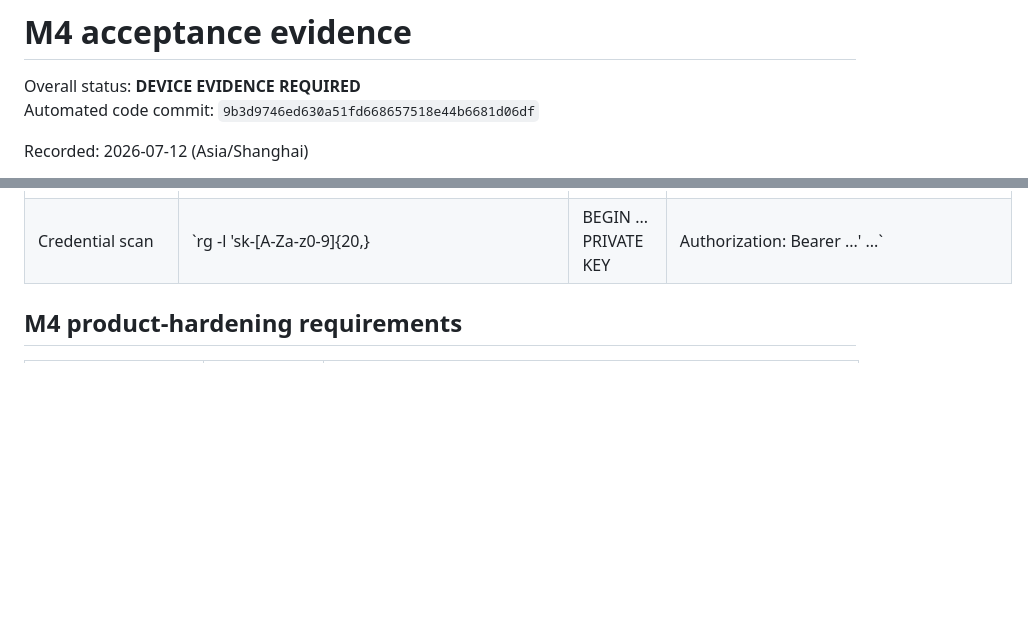
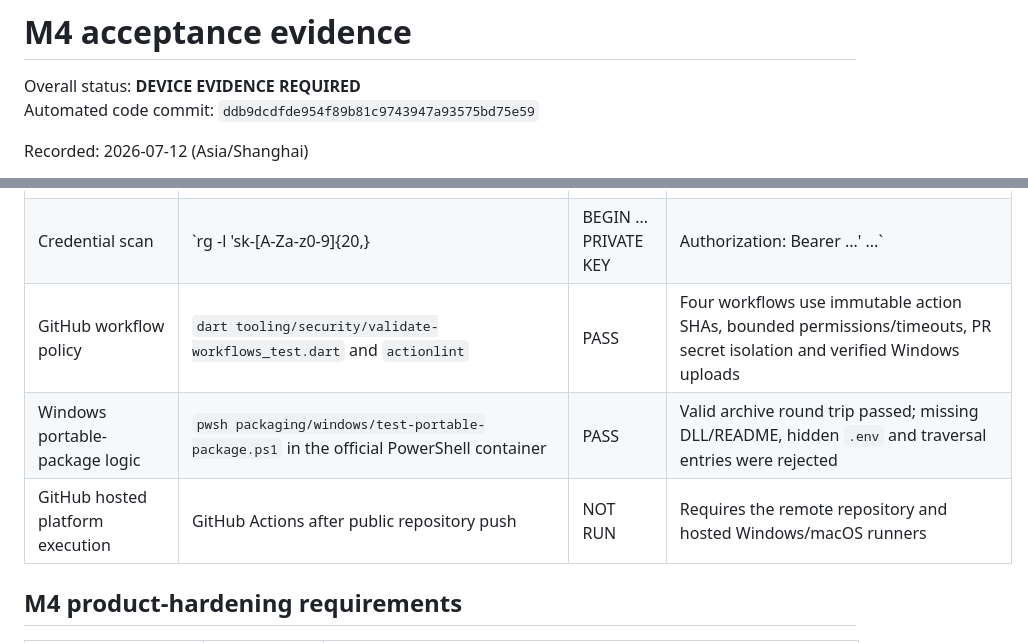
Before and after one commit to zhangzqs-vibecoding/agent-card-container, a Markdown page: docs/verification/m4-acceptance.md, 2 parts joined by grey strips. GitHub-like rendering; blank space fills up the shorter version.

Commit message:
docs: record CI and portable release gates

```diff
--- a/docs/verification/m4-acceptance.md
+++ b/docs/verification/m4-acceptance.md
@@ -1,7 +1,7 @@
 # M4 acceptance evidence
 
 Overall status: **DEVICE EVIDENCE REQUIRED**
-Automated code commit: `9b3d9746ed630a51fd668657518e44b6681d06df`
+Automated code commit: `ddb9dcdfde954f89b81c9743947a93575bd75e59`
 
 Recorded: 2026-07-12 (Asia/Shanghai)
 
@@ -24,6 +24,9 @@ commit.
 | Insufficient performance evidence | `dart tooling/performance/summarize.dart tooling/performance/fixtures/insufficient.json` | PASS (rejected) | Exit 1 with four `:samples` failures and `passed: false` |
 | Repository whitespace | `git diff --check` | PASS | No findings |
 | Credential scan | `rg -l 'sk-[A-Za-z0-9]{20,}|BEGIN ... PRIVATE KEY|Authorization: Bearer ...' ...` | PASS | No files matched |
+| GitHub workflow policy | `dart tooling/security/validate-workflows_test.dart` and `actionlint` | PASS | Four workflows use immutable action SHAs, bounded permissions/timeouts, PR secret isolation and verified Windows uploads |
+| Windows portable-package logic | `pwsh packaging/windows/test-portable-package.ps1` in the official PowerShell container | PASS | Valid archive round trip passed; missing DLL/README, hidden `.env` and traversal entries were rejected |
+| GitHub hosted platform execution | GitHub Actions after public repository push | NOT RUN | Requires the remote repository and hosted Windows/macOS runners |
 
 ## M4 product-hardening requirements
 
```
Also changed, not shown: 1 other file.
